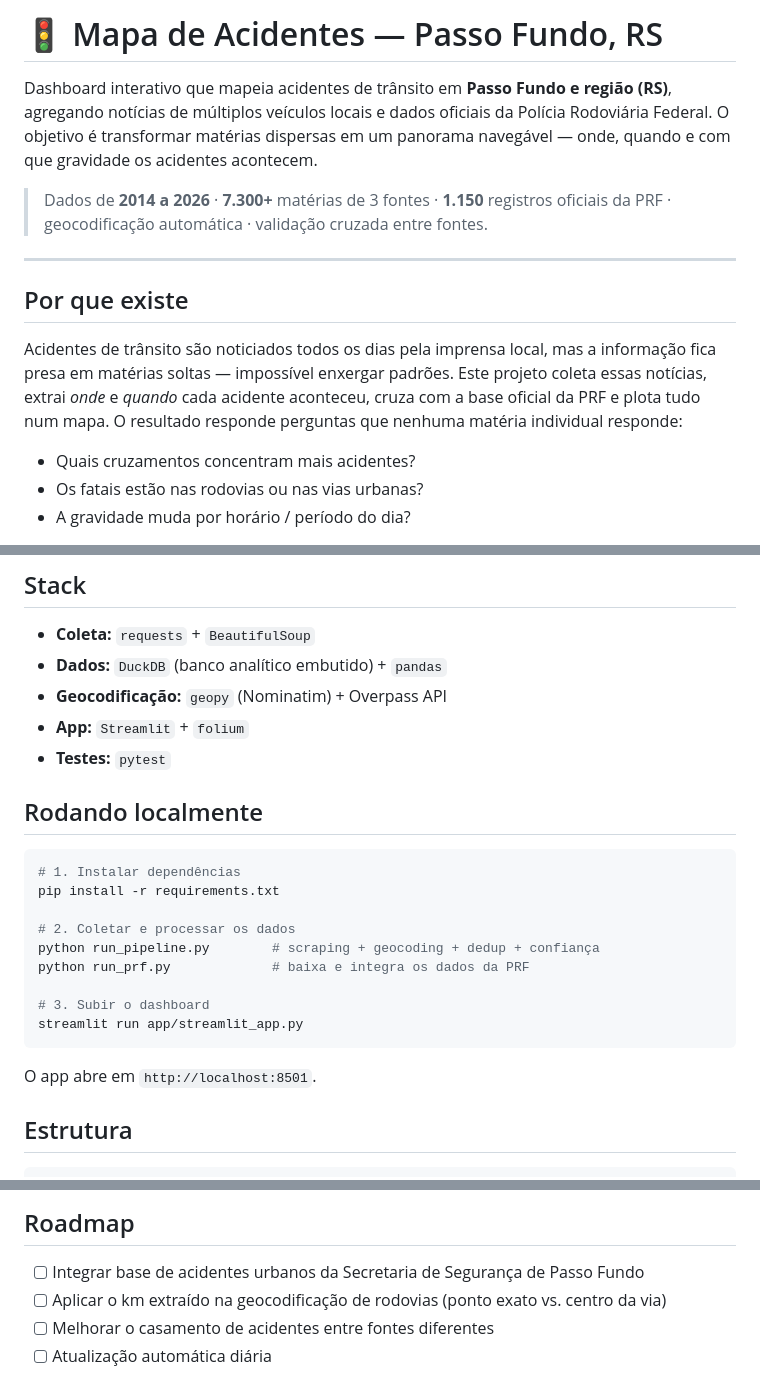
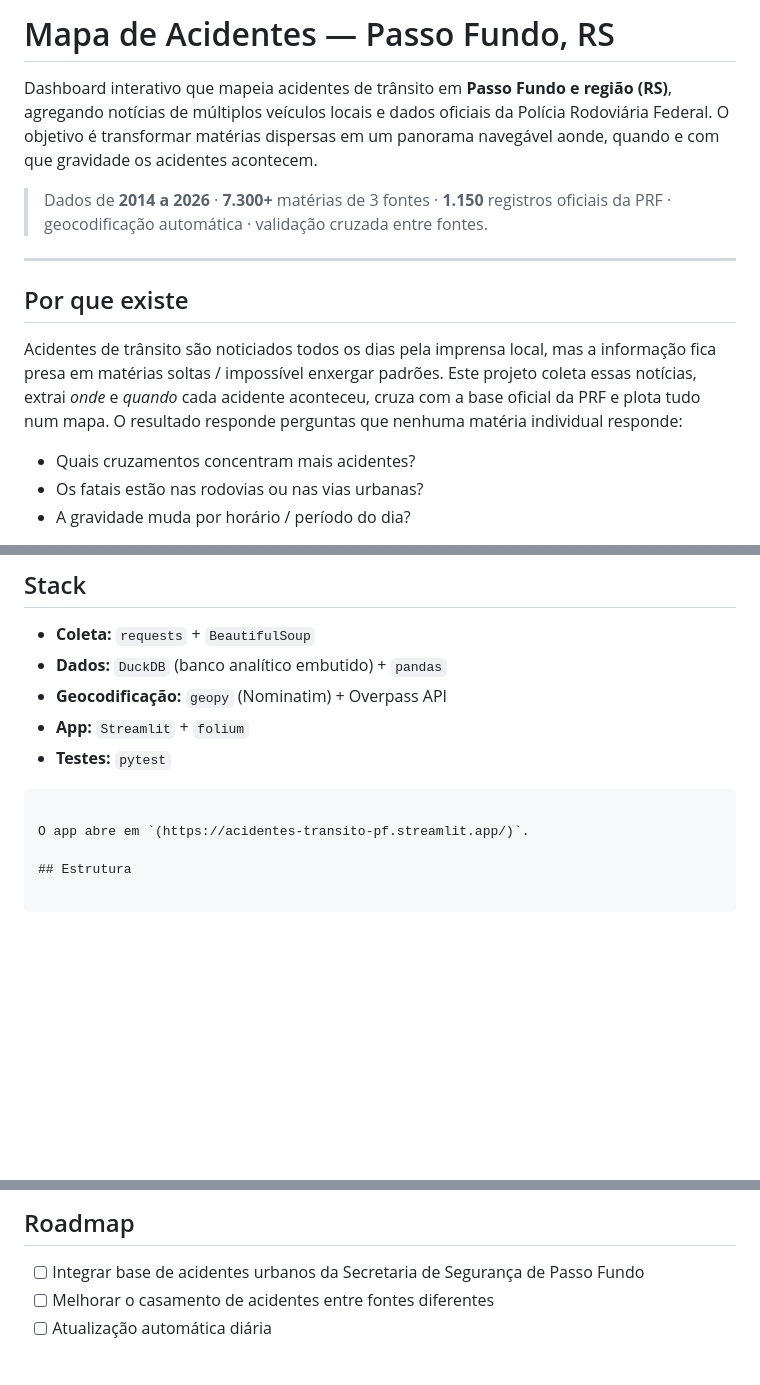
Before and after one commit to henriquereolonpain-sys/acidentes-transito-passo-fundo, a Markdown page: README.md, 3 parts joined by grey strips. GitHub-like rendering; blank space fills up the shorter version.

Commit message:
Fix text errors and update app URL in README
Updated README to correct minor text issues and change local app URL to deployed version.

````diff
--- a/README.md
+++ b/README.md
@@ -1,6 +1,6 @@
-# 🚦 Mapa de Acidentes — Passo Fundo, RS
+#  Mapa de Acidentes — Passo Fundo, RS
 
-Dashboard interativo que mapeia acidentes de trânsito em **Passo Fundo e região (RS)**, agregando notícias de múltiplos veículos locais e dados oficiais da Polícia Rodoviária Federal. O objetivo é transformar matérias dispersas em um panorama navegável — onde, quando e com que gravidade os acidentes acontecem.
+Dashboard interativo que mapeia acidentes de trânsito em **Passo Fundo e região (RS)**, agregando notícias de múltiplos veículos locais e dados oficiais da Polícia Rodoviária Federal. O objetivo é transformar matérias dispersas em um panorama navegável aonde, quando e com que gravidade os acidentes acontecem.
 
 > Dados de **2014 a 2026** · **7.300+** matérias de 3 fontes · **1.150** registros oficiais da PRF · geocodificação automática · validação cruzada entre fontes.
 
@@ -8,7 +8,7 @@ Dashboard interativo que mapeia acidentes de trânsito em **Passo Fundo e regiã
 
 ## Por que existe
 
-Acidentes de trânsito são noticiados todos os dias pela imprensa local, mas a informação fica presa em matérias soltas — impossível enxergar padrões. Este projeto coleta essas notícias, extrai *onde* e *quando* cada acidente aconteceu, cruza com a base oficial da PRF e plota tudo num mapa. O resultado responde perguntas que nenhuma matéria individual responde:
+Acidentes de trânsito são noticiados todos os dias pela imprensa local, mas a informação fica presa em matérias soltas / impossível enxergar padrões. Este projeto coleta essas notícias, extrai *onde* e *quando* cada acidente aconteceu, cruza com a base oficial da PRF e plota tudo num mapa. O resultado responde perguntas que nenhuma matéria individual responde:
 
 - Quais cruzamentos concentram mais acidentes?
 - Os fatais estão nas rodovias ou nas vias urbanas?
@@ -57,21 +57,10 @@ Cada acidente preserva os **links das matérias originais** — a fonte é sempr
 - **App:** `Streamlit` + `folium`
 - **Testes:** `pytest`
 
-## Rodando localmente
 
-```bash
-# 1. Instalar dependências
-pip install -r requirements.txt
-
-# 2. Coletar e processar os dados
-python run_pipeline.py        # scraping + geocoding + dedup + confiança
-python run_prf.py             # baixa e integra os dados da PRF
-
-# 3. Subir o dashboard
-streamlit run app/streamlit_app.py
 ```
 
-O app abre em `http://localhost:8501`.
+O app abre em `(https://acidentes-transito-pf.streamlit.app/)`.
 
 ## Estrutura
 
@@ -94,7 +83,6 @@ Cobrem as partes mais frágeis — extração de localização, classificação
 ## Roadmap
 
 - [ ] Integrar base de acidentes urbanos da Secretaria de Segurança de Passo Fundo
-- [ ] Aplicar o km extraído na geocodificação de rodovias (ponto exato vs. centro da via)
 - [ ] Melhorar o casamento de acidentes entre fontes diferentes
 - [ ] Atualização automática diária
 
````
